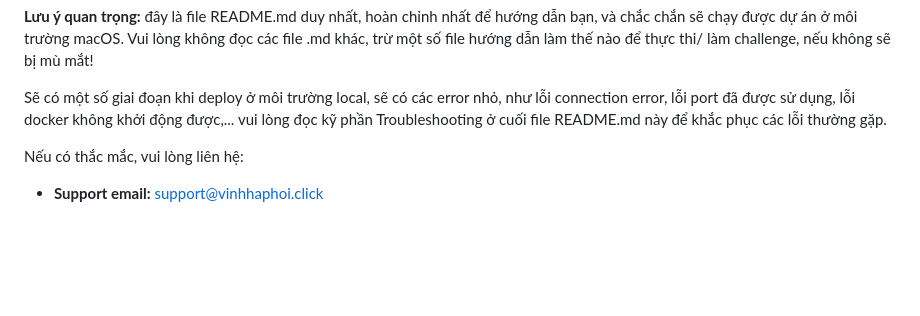
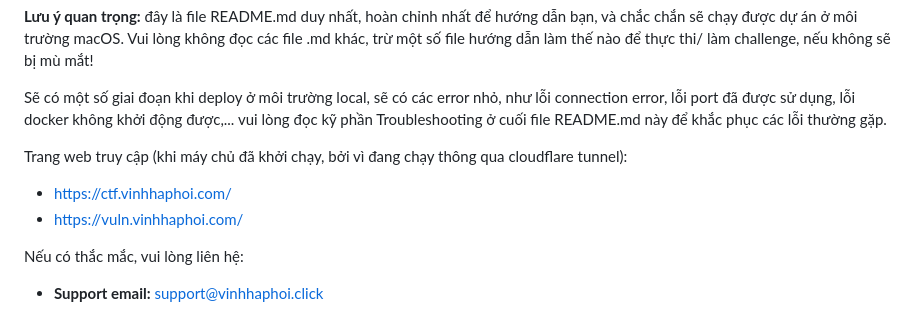
Before and after one commit to vinhhaphoi/ctf-platform, a Markdown page: README.md, the part around the change. GitHub-like rendering; blank space fills up the shorter version.

Commit message:
Enhance README with new URLs and troubleshooting info
Updated README.md to include additional access URLs and troubleshooting notes.

```diff
--- a/README.md
+++ b/README.md
@@ -4,6 +4,10 @@ Vui lòng không đọc các file .md khác, trừ một số file hướng dẫ
 
 Sẽ có một số giai đoạn khi deploy ở môi trường local, sẽ có các error nhỏ, như lỗi connection error, lỗi port đã được sử dụng, lỗi docker không khởi động được,...
 vui lòng đọc kỹ phần Troubleshooting ở cuối file README.md này để khắc phục các lỗi thường gặp.
+
+Trang web truy cập (khi máy chủ đã khởi chạy, bởi vì đang chạy thông qua cloudflare tunnel):
+- https://ctf.vinhhaphoi.com/
+- https://vuln.vinhhaphoi.com/
 
 Nếu có thắc mắc, vui lòng liên hệ:
 - **Support email:** support@vinhhaphoi.click
```
